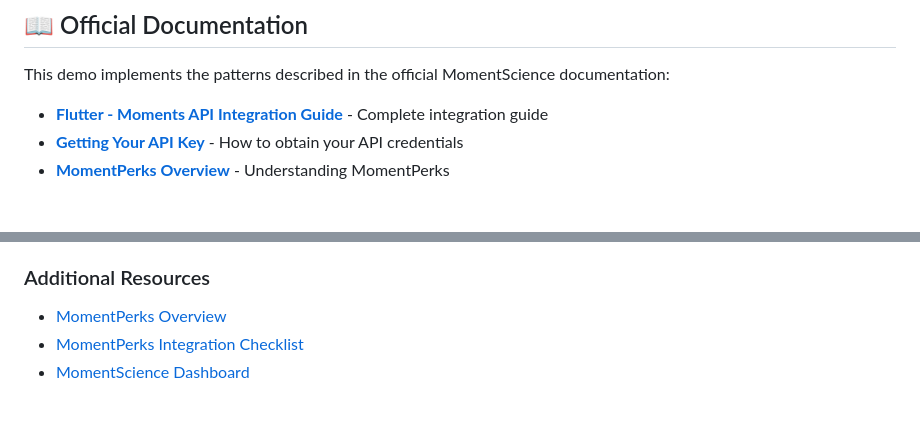
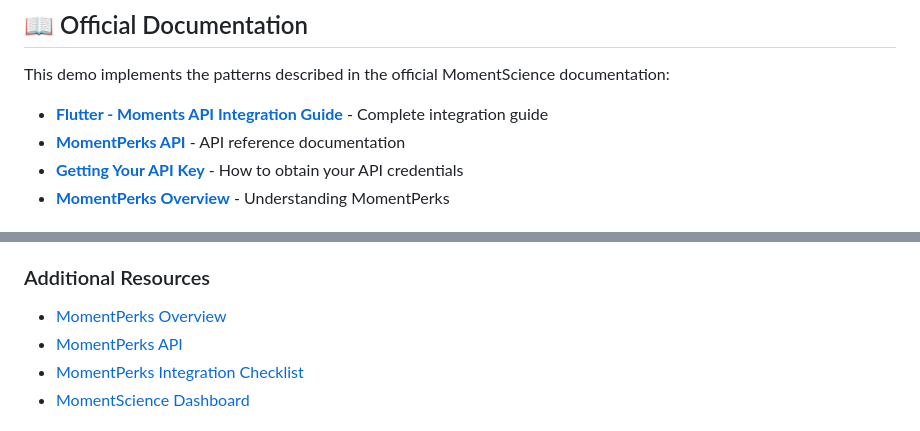
Before and after one commit to AdsPostX/examples, a Markdown page: flutter/MomentsAPIDemoApp-Flutter/README.md, 2 parts joined by grey strips. GitHub-like rendering.

Commit message:
updated readme.
updated readme.

```diff
--- a/flutter/MomentsAPIDemoApp-Flutter/README.md
+++ b/flutter/MomentsAPIDemoApp-Flutter/README.md
@@ -7,6 +7,7 @@ A comprehensive Flutter demo application showcasing the integration of the [Mome
 This demo implements the patterns described in the official MomentScience documentation:
 
 - **[Flutter - Moments API Integration Guide](https://docs.momentscience.com/flutter-moments-api-integration-guide)** - Complete integration guide
+- **[MomentPerks API](https://docs.momentscience.com/momentperks-api)** - API reference documentation
 - **[Getting Your API Key](https://app.momentscience.com/)** - How to obtain your API credentials
 - **[MomentPerks Overview](https://docs.momentscience.com/momentperks)** - Understanding MomentPerks
 
@@ -254,6 +255,7 @@ This is a demo application provided for integration reference. For suggestions o
 
 ### Additional Resources
 - [MomentPerks Overview](https://docs.momentscience.com/momentperks)
+- [MomentPerks API](https://docs.momentscience.com/momentperks-api)
 - [MomentPerks Integration Checklist](https://docs.momentscience.com/momentperks-integration-checklist)
 - [MomentScience Dashboard](https://app.momentscience.com/)
 
```
